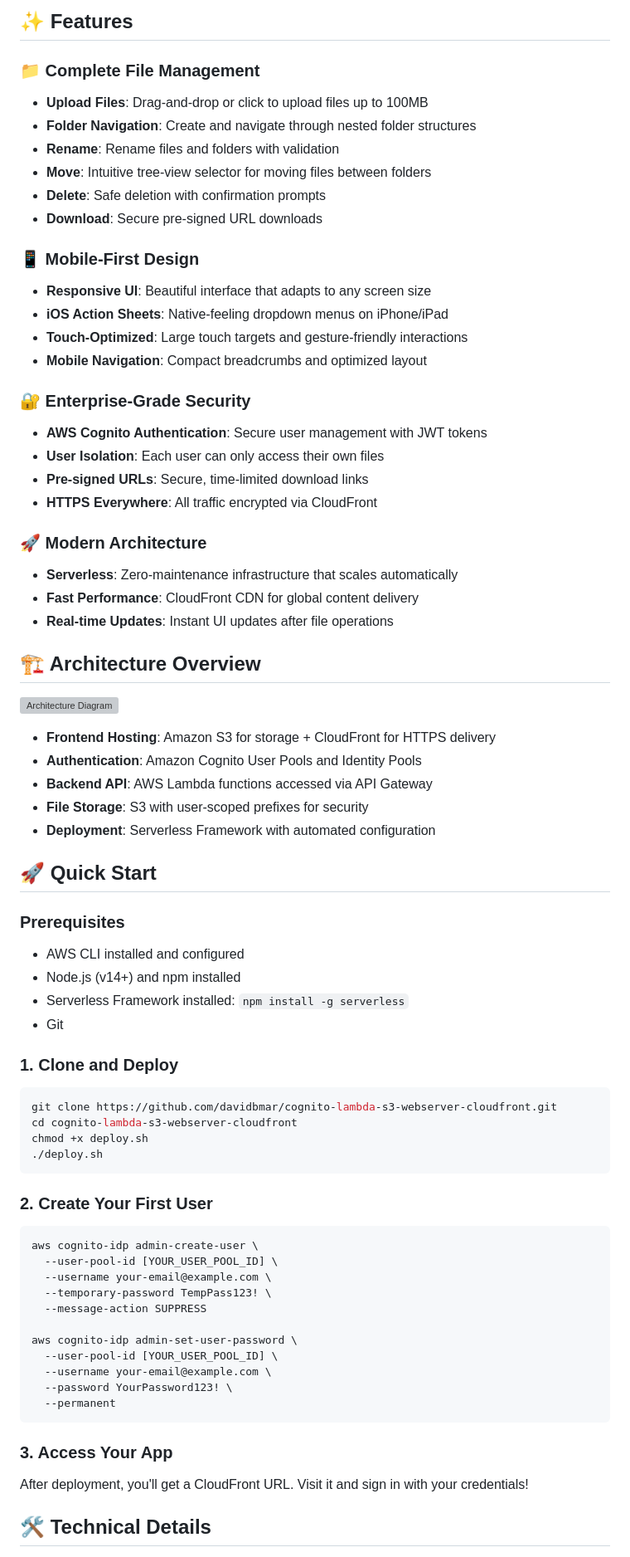
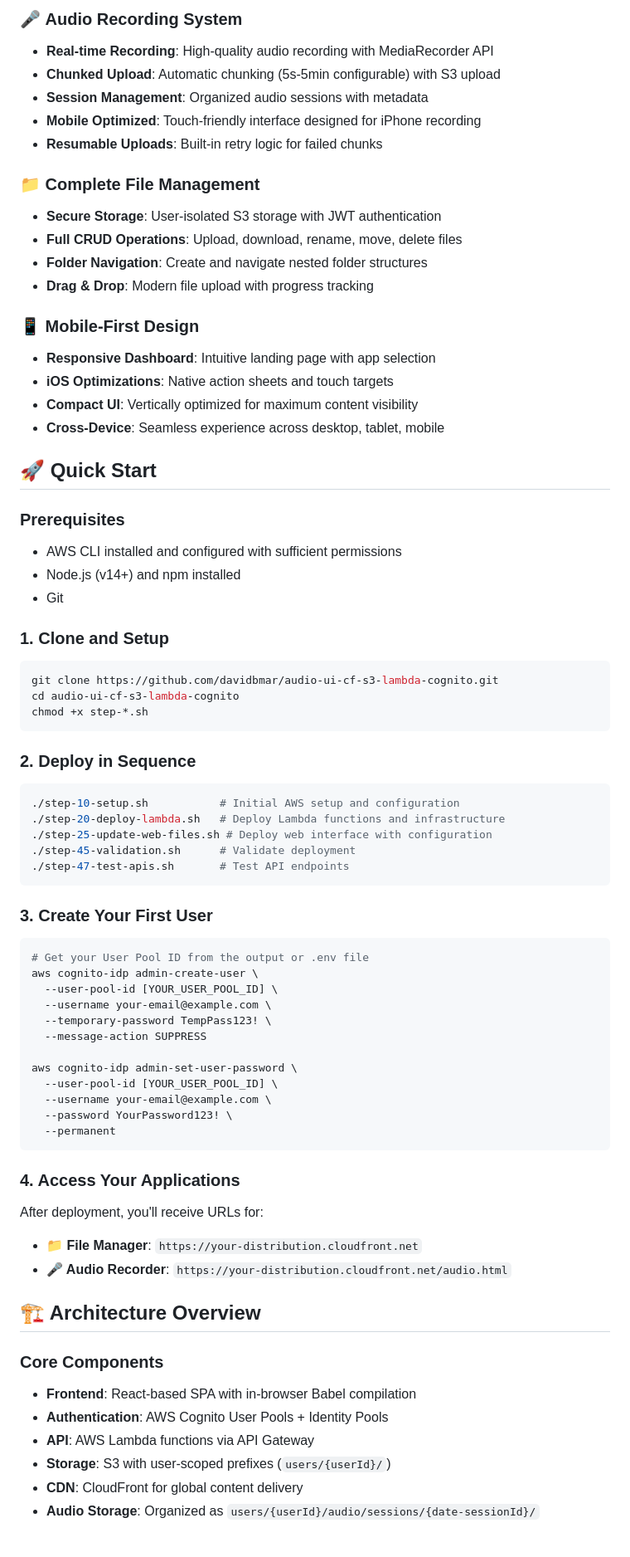
Before and after one commit to davidbmar/cognito-lambda-s3-webserver-cloudfront, a Markdown page: README.md, the part around one of its changes. Shown at 83% size. Drawn GitHub-style; grey boxes are pictures that could not be loaded.

````diff
--- a/README.md
+++ b/README.md
@@ -7,62 +6,49 @@ A modern, secure personal file manager built with AWS serverless technologies. U
 
-## ✨ Features
+### 🎤 **Audio Recording System**
+- **Real-time Recording**: High-quality audio recording with MediaRecorder API
+- **Chunked Upload**: Automatic chunking (5s-5min configurable) with S3 upload
+- **Session Management**: Organized audio sessions with metadata
+- **Mobile Optimized**: Touch-friendly interface designed for iPhone recording
+- **Resumable Uploads**: Built-in retry logic for failed chunks
 
-### 📁 Complete File Management
-- **Upload Files**: Drag-and-drop or click to upload files up to 100MB
-- **Folder Navigation**: Create and navigate through nested folder structures
-- **Rename**: Rename files and folders with validation
-- **Move**: Intuitive tree-view selector for moving files between folders
-- **Delete**: Safe deletion with confirmation prompts
-- **Download**: Secure pre-signed URL downloads
+### 📁 **Complete File Management**
+- **Secure Storage**: User-isolated S3 storage with JWT authentication
+- **Full CRUD Operations**: Upload, download, rename, move, delete files
+- **Folder Navigation**: Create and navigate nested folder structures
+- **Drag & Drop**: Modern file upload with progress tracking
 
-### 📱 Mobile-First Design
-- **Responsive UI**: Beautiful interface that adapts to any screen size
-- **iOS Action Sheets**: Native-feeling dropdown menus on iPhone/iPad
-- **Touch-Optimized**: Large touch targets and gesture-friendly interactions
-- **Mobile Navigation**: Compact breadcrumbs and optimized layout
-
-### 🔐 Enterprise-Grade Security
-- **AWS Cognito Authentication**: Secure user management with JWT tokens
-- **User Isolation**: Each user can only access their own files
-- **Pre-signed URLs**: Secure, time-limited download links
-- **HTTPS Everywhere**: All traffic encrypted via CloudFront
-
-### 🚀 Modern Architecture
-- **Serverless**: Zero-maintenance infrastructure that scales automatically
-- **Fast Performance**: CloudFront CDN for global content delivery
-- **Real-time Updates**: Instant UI updates after file operations
-
-## 🏗️ Architecture Overview
-
-![Architecture Diagram](https://d1.awsstatic.com/architecture-diagrams/ArchitectureDiagrams/serverless-webapp-architecture-diagram.8ae3844048f8e76c95f66d7dfd4dd33c961ec91d.png)
-
-- **Frontend Hosting**: Amazon S3 for storage + CloudFront for HTTPS delivery
-- **Authentication**: Amazon Cognito User Pools and Identity Pools
-- **Backend API**: AWS Lambda functions accessed via API Gateway
-- **File Storage**: S3 with user-scoped prefixes for security
-- **Deployment**: Serverless Framework with automated configuration
+### 📱 **Mobile-First Design**
+- **Responsive Dashboard**: Intuitive landing page with app selection
+- **iOS Optimizations**: Native action sheets and touch targets
+- **Compact UI**: Vertically optimized for maximum content visibility
+- **Cross-Device**: Seamless experience across desktop, tablet, mobile
 
 ## 🚀 Quick Start
 
 ### Prerequisites
-
-- AWS CLI installed and configured
+- AWS CLI installed and configured with sufficient permissions
 - Node.js (v14+) and npm installed
-- Serverless Framework installed: `npm install -g serverless`
 - Git
 
-### 1. Clone and Deploy
-
+### 1. Clone and Setup
 ```bash
-git clone https://github.com/davidbmar/cognito-lambda-s3-webserver-cloudfront.git
-cd cognito-lambda-s3-webserver-cloudfront
-chmod +x deploy.sh
-./deploy.sh
+git clone https://github.com/davidbmar/audio-ui-cf-s3-lambda-cognito.git
+cd audio-ui-cf-s3-lambda-cognito
+chmod +x step-*.sh
 ```
 
-### 2. Create Your First User
+### 2. Deploy in Sequence
+```bash
+./step-10-setup.sh           # Initial AWS setup and configuration
+./step-20-deploy-lambda.sh   # Deploy Lambda functions and infrastructure
+./step-25-update-web-files.sh # Deploy web interface with configuration
+./step-45-validation.sh      # Validate deployment
+./step-47-test-apis.sh       # Test API endpoints
+```
 
+### 3. Create Your First User
 ```bash
+# Get your User Pool ID from the output or .env file
 aws cognito-idp admin-create-user \
   --user-pool-id [YOUR_USER_POOL_ID] \
   --username your-email@example.com \
@@ -76,9 +62,18 @@ aws cognito-idp admin-set-user-password \
   --permanent
 ```
 
-### 3. Access Your App
+### 4. Access Your Applications
+After deployment, you'll receive URLs for:
+- **📁 File Manager**: `https://your-distribution.cloudfront.net`
+- **🎤 Audio Recorder**: `https://your-distribution.cloudfront.net/audio.html`
 
-After deployment, you'll get a CloudFront URL. Visit it and sign in with your credentials!
+## 🏗️ Architecture Overview
 
-## 🛠️ Technical Details
+### Core Components
+- **Frontend**: React-based SPA with in-browser Babel compilation
+- **Authentication**: AWS Cognito User Pools + Identity Pools
+- **API**: AWS Lambda functions via API Gateway
+- **Storage**: S3 with user-scoped prefixes (`users/{userId}/`)
+- **CDN**: CloudFront for global content delivery
+- **Audio Storage**: Organized as `users/{userId}/audio/sessions/{date-sessionId}/`
 
````
Also changed, not shown: other parts of README.md (+113 -154 lines).
